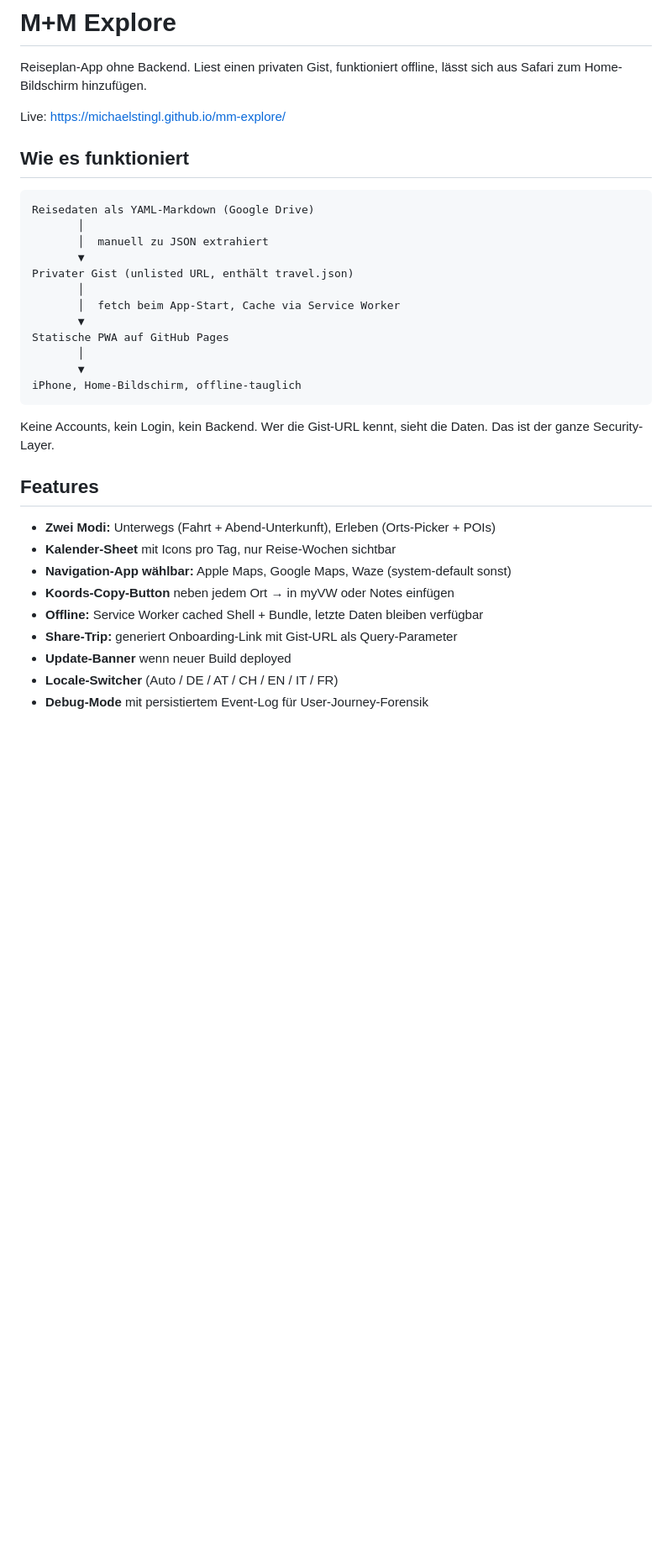
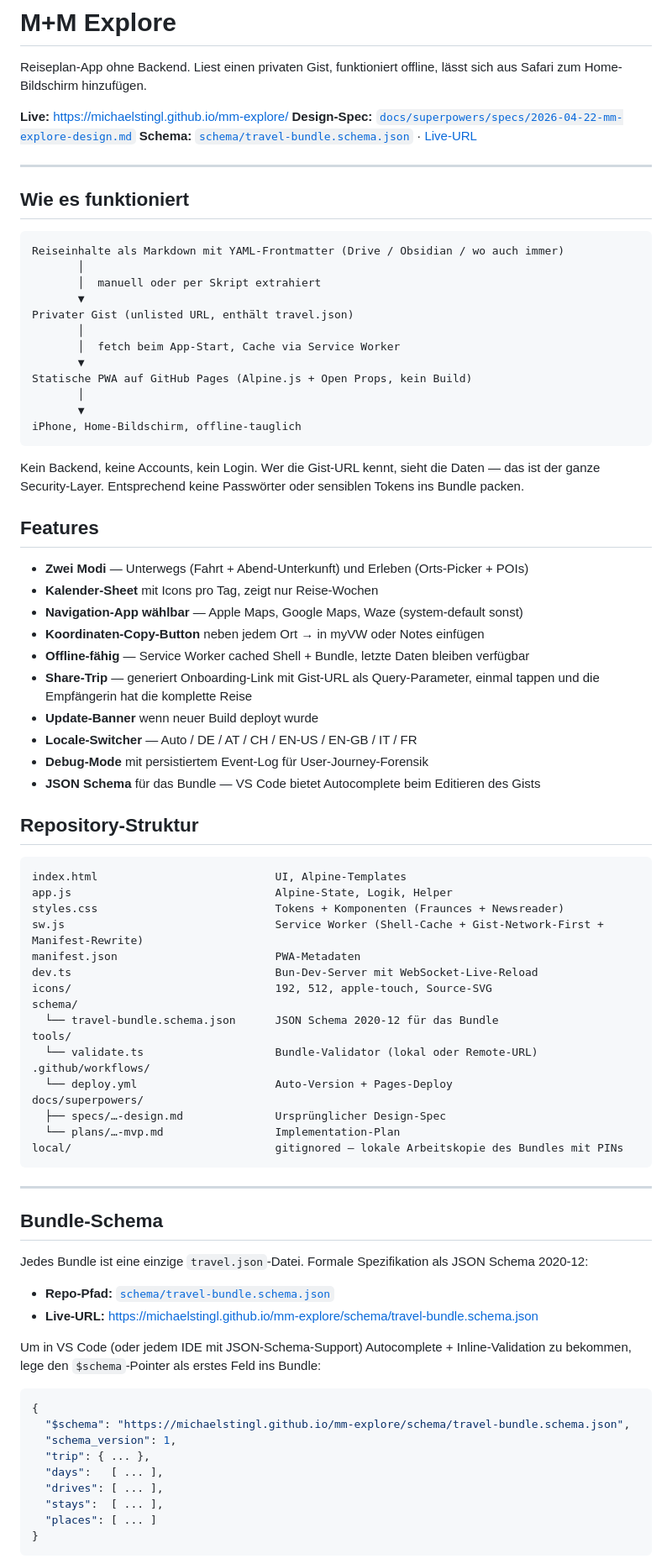
Before and after one commit to michaelstingl/mm-explore, a Markdown page: README.md, the part around one of its changes. Shown at 84% size. Rendered like a GitHub page; blank space fills up the shorter version.

````diff
--- a/README.md
+++ b/README.md
@@ -2,35 +2,86 @@
 
 Reiseplan-App ohne Backend. Liest einen privaten Gist, funktioniert offline, lässt sich aus Safari zum Home-Bildschirm hinzufügen.
 
-Live: https://michaelstingl.github.io/mm-explore/
+**Live:** https://michaelstingl.github.io/mm-explore/
+**Design-Spec:** [`docs/superpowers/specs/2026-04-22-mm-explore-design.md`](docs/superpowers/specs/2026-04-22-mm-explore-design.md)
+**Schema:** [`schema/travel-bundle.schema.json`](schema/travel-bundle.schema.json) · [Live-URL](https://michaelstingl.github.io/mm-explore/schema/travel-bundle.schema.json)
+
+---
 
 ## Wie es funktioniert
 
 ```
-Reisedaten als YAML-Markdown (Google Drive)
+Reiseinhalte als Markdown mit YAML-Frontmatter (Drive / Obsidian / wo auch immer)
        │
-       │  manuell zu JSON extrahiert
+       │  manuell oder per Skript extrahiert
        ▼
 Privater Gist (unlisted URL, enthält travel.json)
        │
        │  fetch beim App-Start, Cache via Service Worker
        ▼
-Statische PWA auf GitHub Pages
+Statische PWA auf GitHub Pages (Alpine.js + Open Props, kein Build)
        │
        ▼
 iPhone, Home-Bildschirm, offline-tauglich
 ```
 
-Keine Accounts, kein Login, kein Backend. Wer die Gist-URL kennt, sieht die Daten. Das ist der ganze Security-Layer.
+Kein Backend, keine Accounts, kein Login. Wer die Gist-URL kennt, sieht die Daten — das ist der ganze Security-Layer. Entsprechend keine Passwörter oder sensiblen Tokens ins Bundle packen.
 
 ## Features
 
-- **Zwei Modi:** Unterwegs (Fahrt + Abend-Unterkunft), Erleben (Orts-Picker + POIs)
-- **Kalender-Sheet** mit Icons pro Tag, nur Reise-Wochen sichtbar
-- **Navigation-App wählbar:** Apple Maps, Google Maps, Waze (system-default sonst)
-- **Koords-Copy-Button** neben jedem Ort → in myVW oder Notes einfügen
-- **Offline:** Service Worker cached Shell + Bundle, letzte Daten bleiben verfügbar
-- **Share-Trip:** generiert Onboarding-Link mit Gist-URL als Query-Parameter
-- **Update-Banner** wenn neuer Build deployed
-- **Locale-Switcher** (Auto / DE / AT / CH / EN / IT / FR)
+- **Zwei Modi** — Unterwegs (Fahrt + Abend-Unterkunft) und Erleben (Orts-Picker + POIs)
+- **Kalender-Sheet** mit Icons pro Tag, zeigt nur Reise-Wochen
+- **Navigation-App wählbar** — Apple Maps, Google Maps, Waze (system-default sonst)
+- **Koordinaten-Copy-Button** neben jedem Ort → in myVW oder Notes einfügen
+- **Offline-fähig** — Service Worker cached Shell + Bundle, letzte Daten bleiben verfügbar
+- **Share-Trip** — generiert Onboarding-Link mit Gist-URL als Query-Parameter, einmal tappen und die Empfängerin hat die komplette Reise
+- **Update-Banner** wenn neuer Build deployt wurde
+- **Locale-Switcher** — Auto / DE / AT / CH / EN-US / EN-GB / IT / FR
 - **Debug-Mode** mit persistiertem Event-Log für User-Journey-Forensik
+- **JSON Schema** für das Bundle — VS Code bietet Autocomplete beim Editieren des Gists
+
+## Repository-Struktur
+
+```
+index.html                           UI, Alpine-Templates
+app.js                               Alpine-State, Logik, Helper
+styles.css                           Tokens + Komponenten (Fraunces + Newsreader)
+sw.js                                Service Worker (Shell-Cache + Gist-Network-First + Manifest-Rewrite)
+manifest.json                        PWA-Metadaten
+dev.ts                               Bun-Dev-Server mit WebSocket-Live-Reload
+icons/                               192, 512, apple-touch, Source-SVG
+schema/
+  └── travel-bundle.schema.json      JSON Schema 2020-12 für das Bundle
+tools/
+  └── validate.ts                    Bundle-Validator (lokal oder Remote-URL)
+.github/workflows/
+  └── deploy.yml                     Auto-Version + Pages-Deploy
+docs/superpowers/
+  ├── specs/…-design.md              Ursprünglicher Design-Spec
+  └── plans/…-mvp.md                 Implementation-Plan
+local/                               gitignored — lokale Arbeitskopie des Bundles mit PINs
+```
+
+---
+
+## Bundle-Schema
+
+Jedes Bundle ist eine einzige `travel.json`-Datei. Formale Spezifikation als JSON Schema 2020-12:
+
+- **Repo-Pfad:** [`schema/travel-bundle.schema.json`](schema/travel-bundle.schema.json)
+- **Live-URL:** https://michaelstingl.github.io/mm-explore/schema/travel-bundle.schema.json
+
+Um in VS Code (oder jedem IDE mit JSON-Schema-Support) Autocomplete + Inline-Validation zu bekommen, lege den `$schema`-Pointer als erstes Feld ins Bundle:
+
+```json
+{
+  "$schema": "https://michaelstingl.github.io/mm-explore/schema/travel-bundle.schema.json",
+  "schema_version": 1,
+  "trip": { ... },
+  "days":   [ ... ],
+  "drives": [ ... ],
+  "stays":  [ ... ],
+  "places": [ ... ]
+}
+```
+
````
Also changed, not shown: other parts of README.md (+140 -66 lines).
